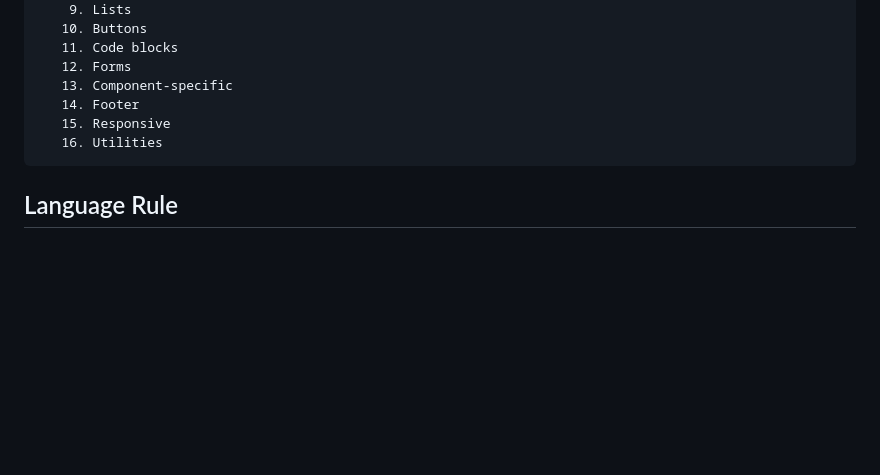
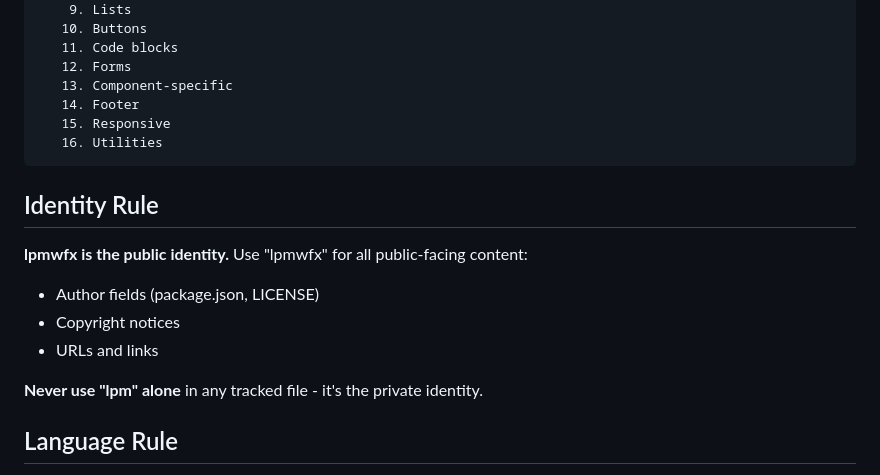
Before and after one commit to lpmwfx/tref, a Markdown page: CLAUDE.md, the part around the change. Rendered like a GitHub page; blank space fills up the shorter version.

Commit message:
Add Identity Rule to CLAUDE.md - lpmwfx is public identity
🤖 Generated with [Claude Code](https://claude.com/claude-code)

Co-Authored-By: Claude Opus 4.5 <noreply@anthropic.com>

````diff
--- a/CLAUDE.md
+++ b/CLAUDE.md
@@ -181,6 +181,15 @@ docs/css/tref-site.css    ← ALL site styles (single file)
    16. Utilities
 ```
 
+## Identity Rule
+
+**lpmwfx is the public identity.** Use "lpmwfx" for all public-facing content:
+- Author fields (package.json, LICENSE)
+- Copyright notices
+- URLs and links
+
+**Never use "lpm" alone** in any tracked file - it's the private identity.
+
 ## Language Rule
 
 **All content in English before push.** Translate any Danish text in code, docs, and project files to English before committing/pushing.
````
